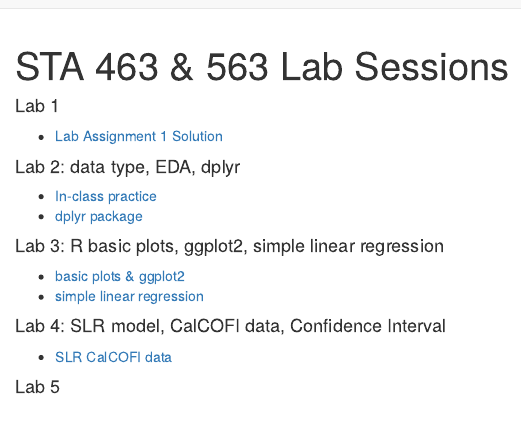
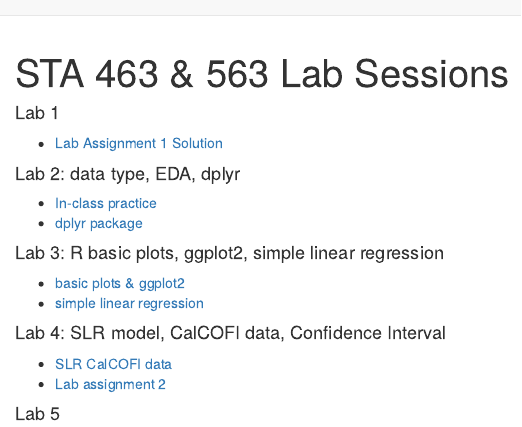
Before and after one commit to dleelab/STA463_563_Fall2019, an R Markdown document (analysis/index.Rmd): the page in a window 1100 px wide, from its top. Rendered offline with R 4.5, knitr and Pandoc, with nearby package versions; drawn as R Markdown's standard HTML page in place of the format the file asks for.

Commit message:
hw added

```diff
--- a/analysis/index.Rmd
+++ b/analysis/index.Rmd
@@ -21,5 +21,9 @@ editor_options:
 
 #### Lab 4: SLR model, CalCOFI data, Confidence Interval
 * [SLR CalCOFI data](slr_calcofi.html)
+* [Lab assignment 2](lab_hw2.html)
+<!--
+  * [Lab assignment 2 sol](lab_hw2_sol.html)
+-->
 
 #### Lab 5
```
